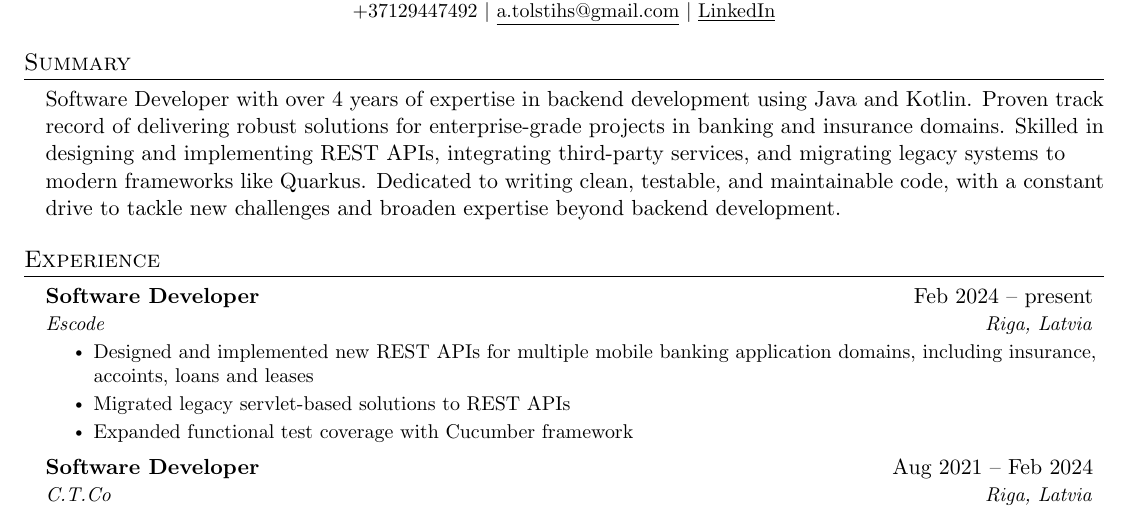
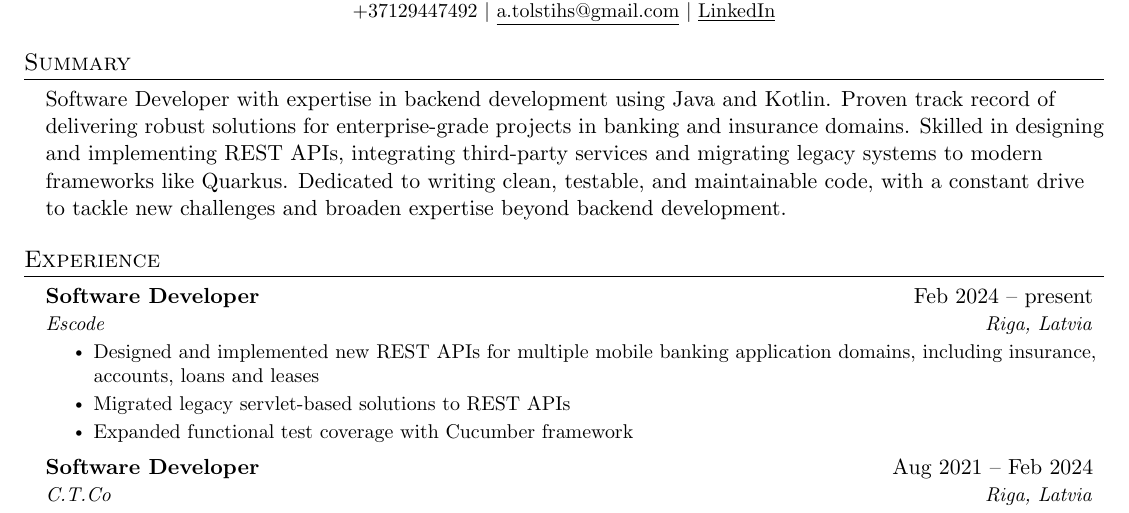
Before and after one commit to wonque/resume, a LaTeX document (main.tex): part of the page, cut so that both start at the same text. Compiled offline with pdfLaTeX.

Commit message:
mant adjusted - typos

```diff
--- a/main.tex
+++ b/main.tex
@@ -107,7 +107,7 @@
 %-----------SUMMARY-----------
 \section{Summary}
 \resumeSubHeadingListStart
-\item{Software Developer with over 4 years of expertise in backend development using Java and Kotlin. Proven track record of delivering robust solutions for enterprise-grade projects in banking and insurance domains. Skilled in designing and implementing REST APIs, integrating third-party services, and migrating legacy systems to modern frameworks like Quarkus. Dedicated to writing clean, testable, and maintainable code, with a constant drive to tackle new challenges and broaden expertise beyond backend development.}
+\item{Software Developer with expertise in backend development using Java and Kotlin. Proven track record of delivering robust solutions for enterprise-grade projects in banking and insurance domains. Skilled in designing and implementing REST APIs, integrating third-party services and migrating legacy systems to modern frameworks like Quarkus. Dedicated to writing clean, testable, and maintainable code, with a constant drive to tackle new challenges and broaden expertise beyond backend development.}
 
 \resumeSubHeadingListEnd
 
@@ -119,7 +119,7 @@
       {Software Developer}{Feb 2024 -- present}
       {Escode}{Riga, Latvia}
       \resumeItemListStart
-        \resumeItem{Designed and implemented new REST APIs for multiple mobile banking application domains, including insurance, accoints,
+        \resumeItem{Designed and implemented new REST APIs for multiple mobile banking application domains, including insurance, accounts,
         loans and leases}
         \resumeItem{Migrated legacy servlet-based solutions to REST APIs}
         \resumeItem{Expanded functional test coverage with Cucumber framework}
```
Also changed, not shown: CV Anatolijs Tolstihs.pdf.
